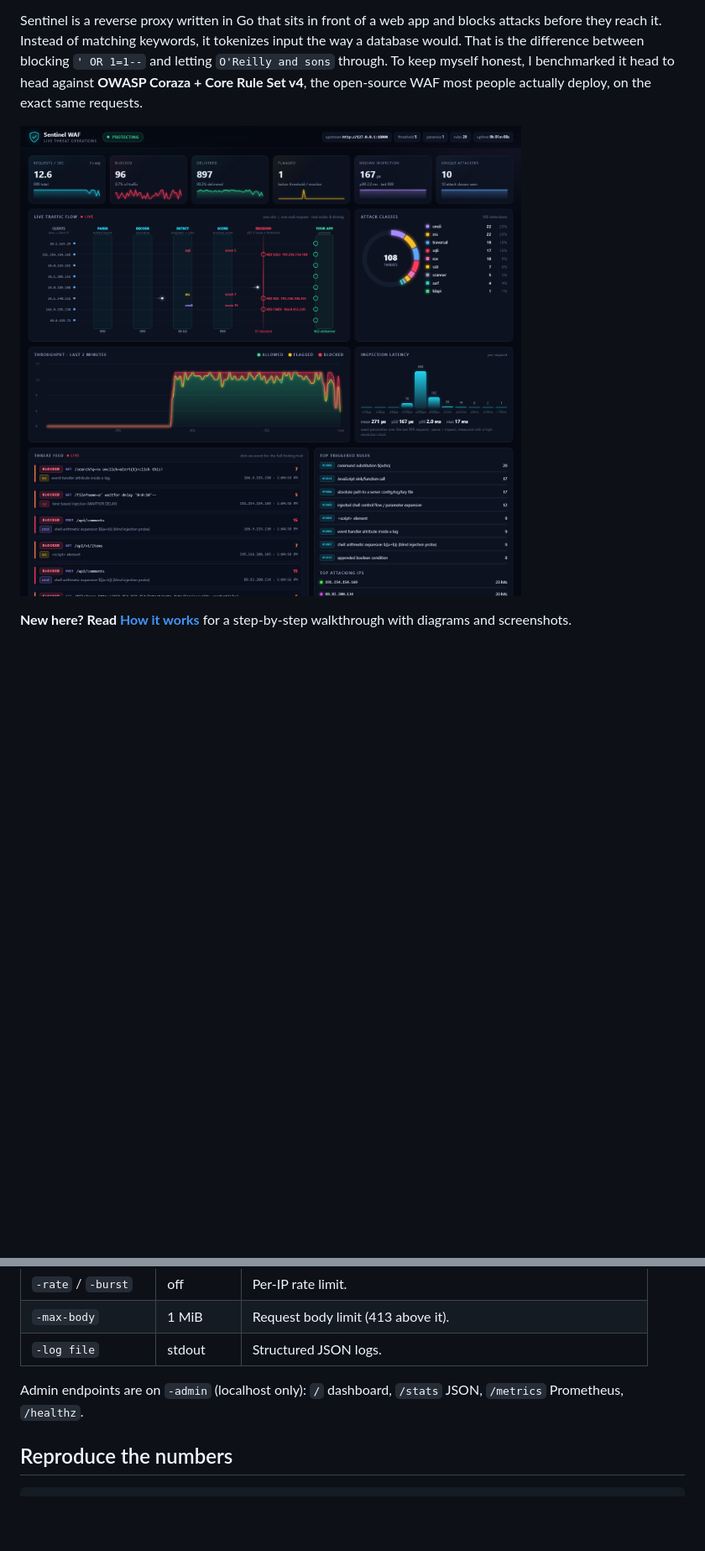
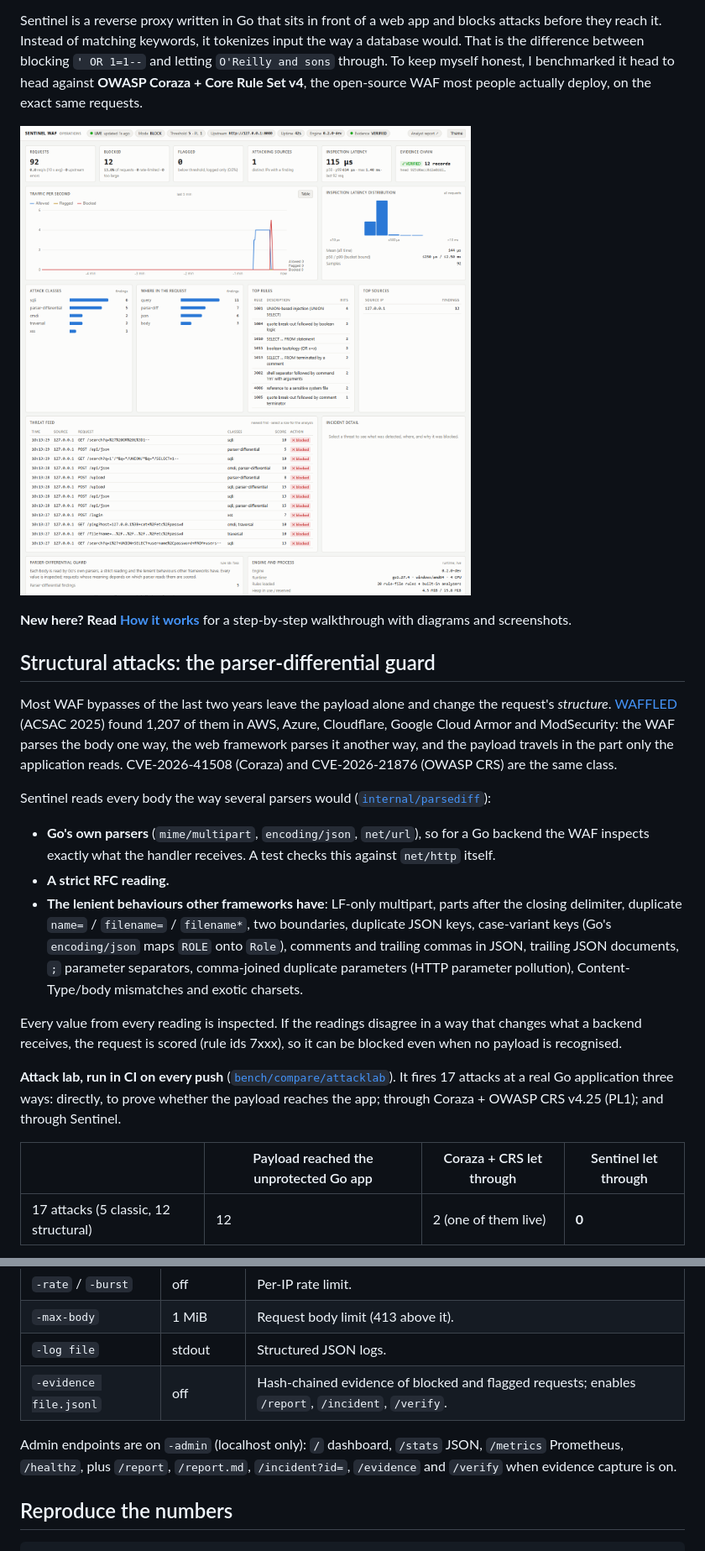
Before and after one commit to Ashel7577/sentinel-waf, a Markdown page: README.md, 2 parts joined by grey strips. Shown at 84% size. Rendered like a GitHub page; pictures changed too: docs/dashboard.png; blank space fills up the shorter version.

```diff
--- a/README.md
+++ b/README.md
@@ -9,3 +9,22 @@ Sentinel is a reverse proxy written in Go that sits in front of a web app and bl
 ![Live dashboard](docs/dashboard.png)
 
 **New here? Read [How it works](docs/HOW-IT-WORKS.md)** for a step-by-step walkthrough with diagrams and screenshots.
+
+## Structural attacks: the parser-differential guard
+
+Most WAF bypasses of the last two years leave the payload alone and change the request's *structure*. [WAFFLED](https://arxiv.org/abs/2503.10846) (ACSAC 2025) found 1,207 of them in AWS, Azure, Cloudflare, Google Cloud Armor and ModSecurity: the WAF parses the body one way, the web framework parses it another way, and the payload travels in the part only the application reads. CVE-2026-41508 (Coraza) and CVE-2026-21876 (OWASP CRS) are the same class.
+
+Sentinel reads every body the way several parsers would ([`internal/parsediff`](internal/parsediff)):
+
+- **Go's own parsers** (`mime/multipart`, `encoding/json`, `net/url`), so for a Go backend the WAF inspects exactly what the handler receives. A test checks this against `net/http` itself.
+- **A strict RFC reading.**
+- **The lenient behaviours other frameworks have**: LF-only multipart, parts after the closing delimiter, duplicate `name=` / `filename=` / `filename*`, two boundaries, duplicate JSON keys, case-variant keys (Go's `encoding/json` maps `ROLE` onto `Role`), comments and trailing commas in JSON, trailing JSON documents, `;` parameter separators, comma-joined duplicate parameters (HTTP parameter pollution), Content-Type/body mismatches and exotic charsets.
+
+Every value from every reading is inspected. If the readings disagree in a way that changes what a backend receives, the request is scored (rule ids 7xxx), so it can be blocked even when no payload is recognised.
+
+**Attack lab, run in CI on every push** ([`bench/compare/attacklab`](bench/compare/attacklab)). It fires 17 attacks at a real Go application three ways: directly, to prove whether the payload reaches the app; through Coraza + OWASP CRS v4.25 (PL1); and through Sentinel.
+
+| | Payload reached the unprotected Go app | Coraza + CRS let through | Sentinel let through |
+|---|---|---|---|
+| 17 attacks (5 classic, 12 structural) | 12 | 2 (one of them live) | **0** |
+
@@ -88,8 +130,9 @@ curl "localhost:8080/search?q=O'Reilly"
 | `-rate` / `-burst` | off | Per-IP rate limit. |
 | `-max-body` | 1 MiB | Request body limit (413 above it). |
 | `-log file` | stdout | Structured JSON logs. |
+| `-evidence file.jsonl` | off | Hash-chained evidence of blocked and flagged requests; enables `/report`, `/incident`, `/verify`. |
 
-Admin endpoints are on `-admin` (localhost only): `/` dashboard, `/stats` JSON, `/metrics` Prometheus, `/healthz`.
+Admin endpoints are on `-admin` (localhost only): `/` dashboard, `/stats` JSON, `/metrics` Prometheus, `/healthz`, plus `/report`, `/report.md`, `/incident?id=`, `/evidence` and `/verify` when evidence capture is on.
 
 ## Reproduce the numbers
 
```
Also changed, not shown: other parts of README.md (+30 -1 lines), docs/DEMO.md (added, +74 -0 lines), docs/incident-report.png (added), 5 other files.
